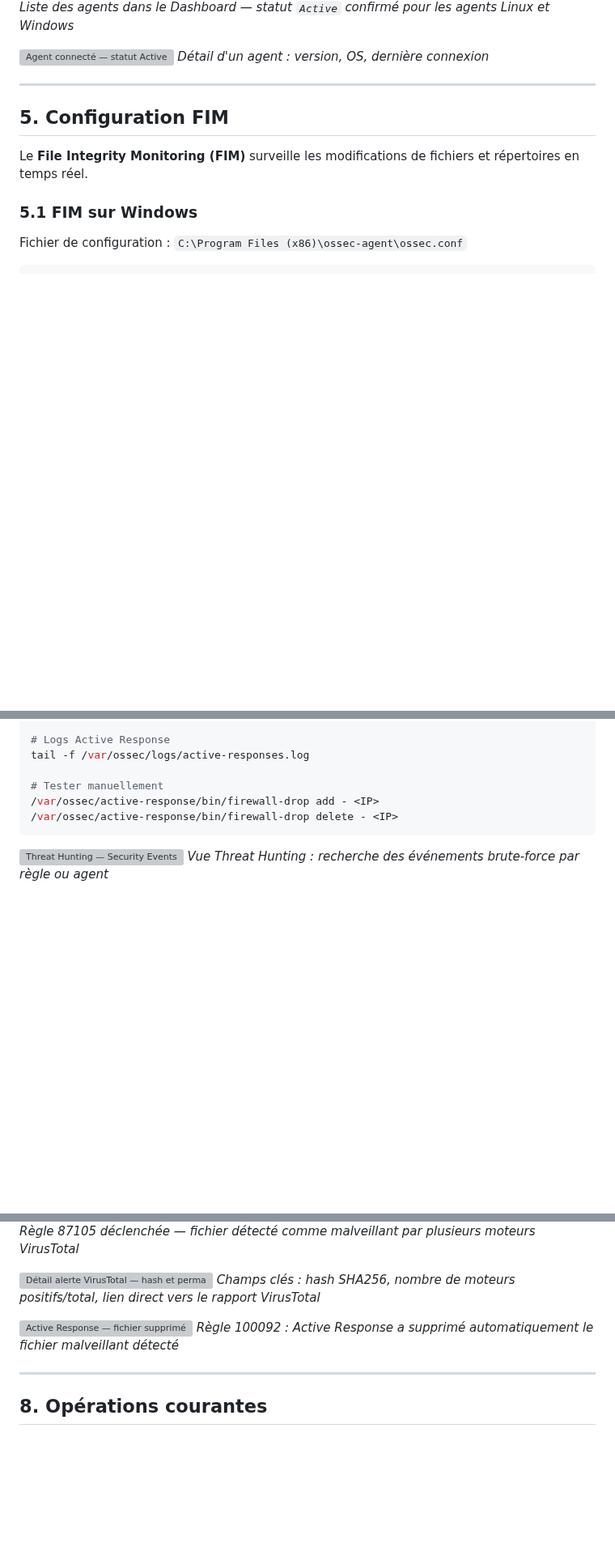
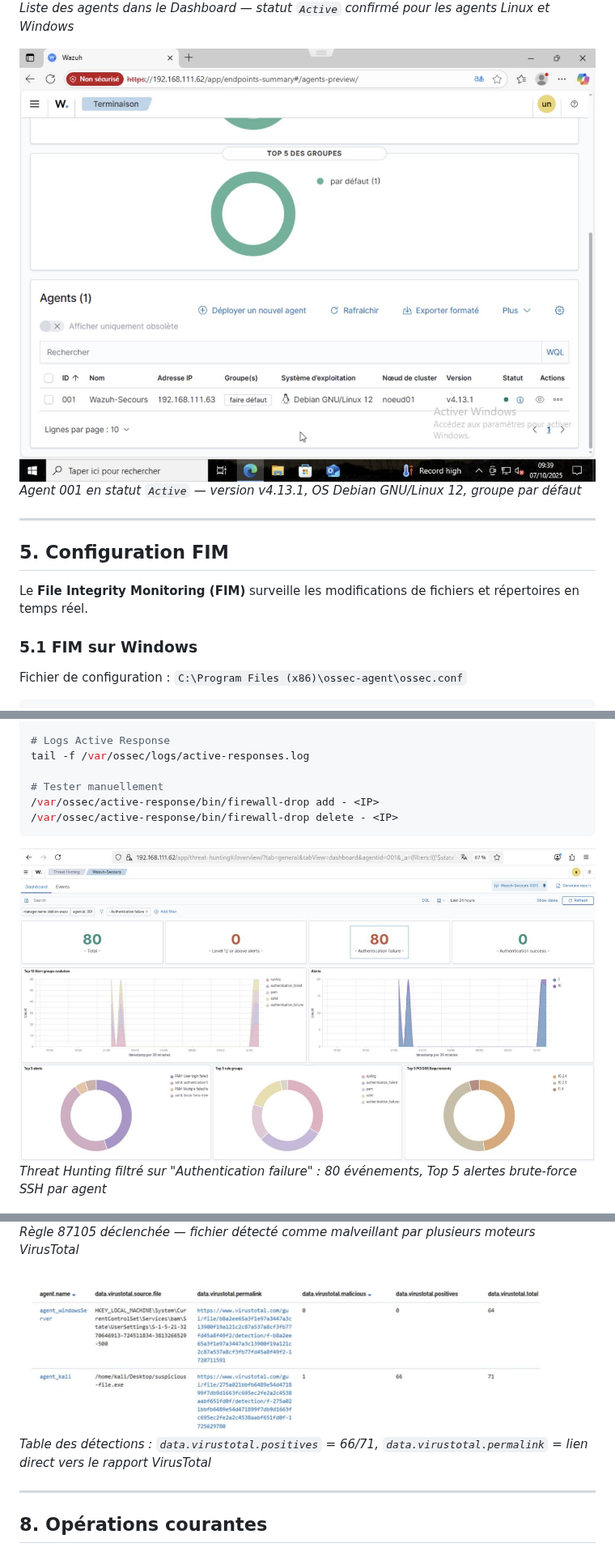
Before and after one commit to AmelieGarnier/Wazuh-Suricata, a Markdown page: Runbooks/wazuh-runbook.md, 3 parts joined by grey strips. Shown at 81% size. GitHub-like rendering; pictures changed too: Screenshots/06-threat-hunting.png (added), Screenshots/11-virustotal-detail-hash.png (added), Screenshots/15-agent-connected-dashboard.png (added); blank space fills up the shorter version; grey boxes are pictures that could not be loaded.

````diff
--- a/Runbooks/wazuh-runbook.md
+++ b/Runbooks/wazuh-runbook.md
@@ -407,7 +407,7 @@ NET START Wazuh
 *Liste des agents dans le Dashboard — statut `Active` confirmé pour les agents Linux et Windows*
 
 ![Agent connecté — statut Active](../Screenshots/15-agent-connected-dashboard.png)
-*Détail d'un agent : version, OS, dernière connexion*
+*Agent 001 en statut `Active` — version v4.13.1, OS Debian GNU/Linux 12, groupe par défaut*
 
 ---
 
@@ -572,7 +572,7 @@ tail -f /var/ossec/logs/active-responses.log
 ```
 
 ![Threat Hunting — Security Events](../Screenshots/06-threat-hunting.png)
-*Vue Threat Hunting : recherche des événements brute-force par règle ou agent*
+*Threat Hunting filtré sur "Authentication failure" : 80 événements, Top 5 alertes brute-force SSH par agent*
 
 ![Alerte règle 5763 — Brute Force SSH](../Screenshots/07-brute-force-alert-5763.png)
 *Règle 5763 déclenchée après 8 tentatives SSH échouées — niveau 10, catégorie authentication_failures*
@@ -630,10 +630,7 @@ systemctl restart wazuh-manager
 *Règle 87105 déclenchée — fichier détecté comme malveillant par plusieurs moteurs VirusTotal*
 
 ![Détail alerte VirusTotal — hash et permalink](../Screenshots/11-virustotal-detail-hash.png)
-*Champs clés : hash SHA256, nombre de moteurs positifs/total, lien direct vers le rapport VirusTotal*
-
-![Active Response — fichier supprimé](../Screenshots/12-active-response-remove-threat.png)
-*Règle 100092 : Active Response a supprimé automatiquement le fichier malveillant détecté*
+*Table des détections : `data.virustotal.positives` = 66/71, `data.virustotal.permalink` = lien direct vers le rapport VirusTotal*
 
 ---
 
````
Also changed, not shown: other parts of Runbooks/wazuh-runbook.md (+1 -1 lines), Screenshots/README.md (+6 -3 lines).
